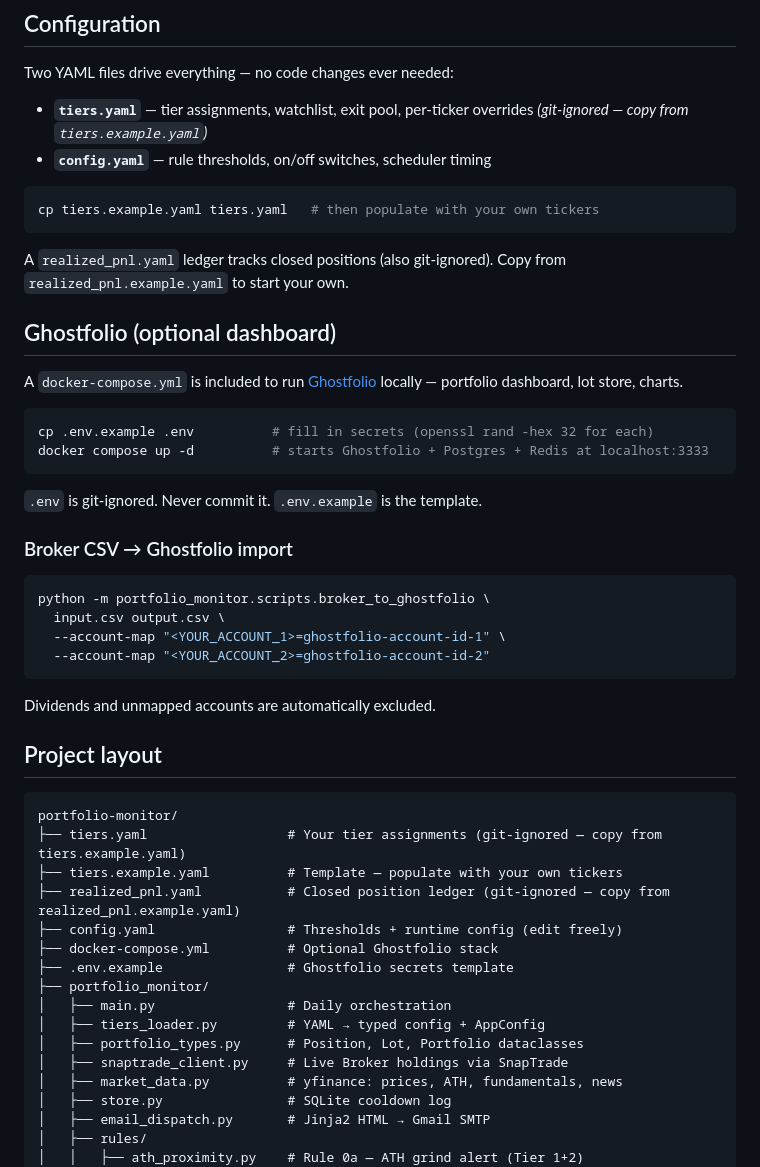
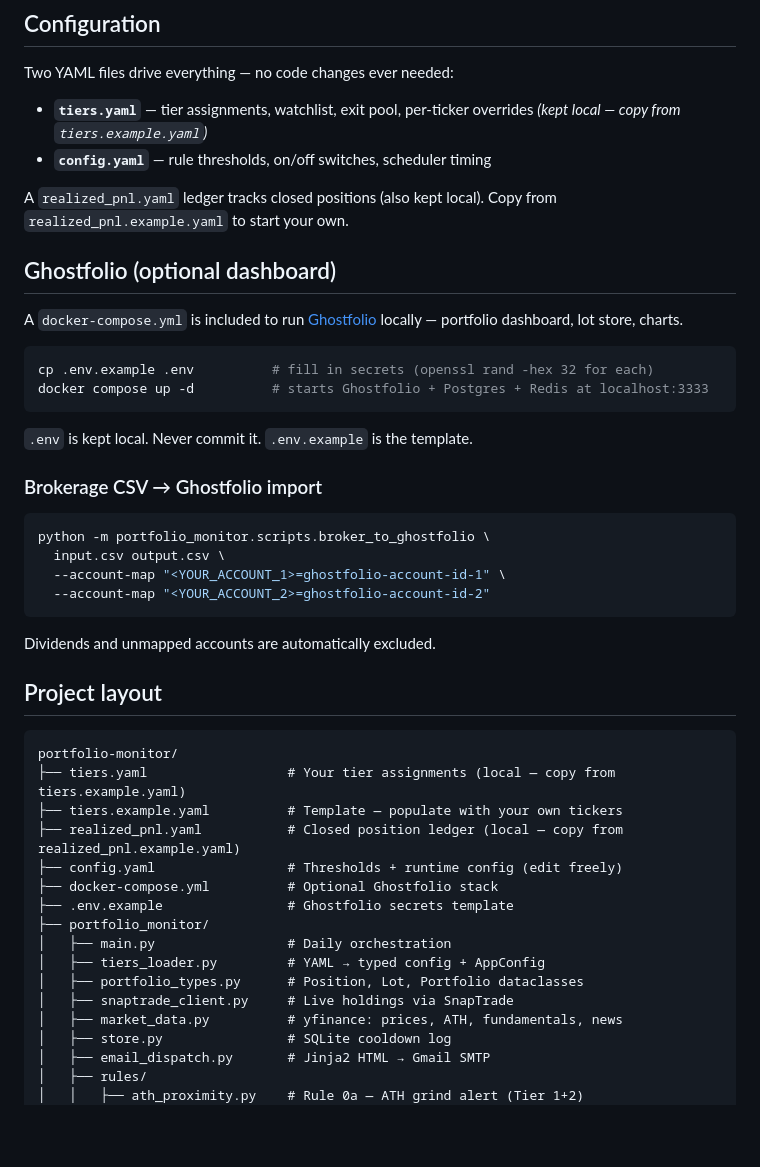
Before and after one commit to rationalspace/portfolio-monitor, a Markdown page: README.md, the part around one of its changes. Drawn GitHub-style; blank space fills up the shorter version.

````diff
--- a/README.md
+++ b/README.md
@@ -132,14 +153,10 @@ python -m portfolio_monitor.scripts.run_guarded --dry-run
 
 Two YAML files drive everything — no code changes ever needed:
 
-- **`tiers.yaml`** — tier assignments, watchlist, exit pool, per-ticker overrides *(git-ignored — copy from `tiers.example.yaml`)*
+- **`tiers.yaml`** — tier assignments, watchlist, exit pool, per-ticker overrides *(kept local — copy from `tiers.example.yaml`)*
 - **`config.yaml`** — rule thresholds, on/off switches, scheduler timing
 
-```bash
-cp tiers.example.yaml tiers.yaml   # then populate with your own tickers
-```
-
-A `realized_pnl.yaml` ledger tracks closed positions (also git-ignored). Copy from `realized_pnl.example.yaml` to start your own.
+A `realized_pnl.yaml` ledger tracks closed positions (also kept local). Copy from `realized_pnl.example.yaml` to start your own.
 
 ## Ghostfolio (optional dashboard)
 
@@ -150,9 +167,9 @@ cp .env.example .env          # fill in secrets (openssl rand -hex 32 for each)
 docker compose up -d          # starts Ghostfolio + Postgres + Redis at localhost:3333
 ```
 
-`.env` is git-ignored. Never commit it. `.env.example` is the template.
+`.env` is kept local. Never commit it. `.env.example` is the template.
 
-### Broker CSV → Ghostfolio import
+### Brokerage CSV → Ghostfolio import
 
 ```bash
 python -m portfolio_monitor.scripts.broker_to_ghostfolio \
@@ -167,9 +184,9 @@ Dividends and unmapped accounts are automatically excluded.
 
 ```
 portfolio-monitor/
-├── tiers.yaml                  # Your tier assignments (git-ignored — copy from tiers.example.yaml)
+├── tiers.yaml                  # Your tier assignments (local — copy from tiers.example.yaml)
 ├── tiers.example.yaml          # Template — populate with your own tickers
-├── realized_pnl.yaml           # Closed position ledger (git-ignored — copy from realized_pnl.example.yaml)
+├── realized_pnl.yaml           # Closed position ledger (local — copy from realized_pnl.example.yaml)
 ├── config.yaml                 # Thresholds + runtime config (edit freely)
 ├── docker-compose.yml          # Optional Ghostfolio stack
 ├── .env.example                # Ghostfolio secrets template
@@ -177,7 +194,7 @@ portfolio-monitor/
 │   ├── main.py                 # Daily orchestration
 │   ├── tiers_loader.py         # YAML → typed config + AppConfig
 │   ├── portfolio_types.py      # Position, Lot, Portfolio dataclasses
-│   ├── snaptrade_client.py     # Live Broker holdings via SnapTrade
+│   ├── snaptrade_client.py     # Live holdings via SnapTrade
 │   ├── market_data.py          # yfinance: prices, ATH, fundamentals, news
 │   ├── store.py                # SQLite cooldown log
 │   ├── email_dispatch.py       # Jinja2 HTML → Gmail SMTP
````
Also changed, not shown: other parts of README.md (+29 -8 lines).
